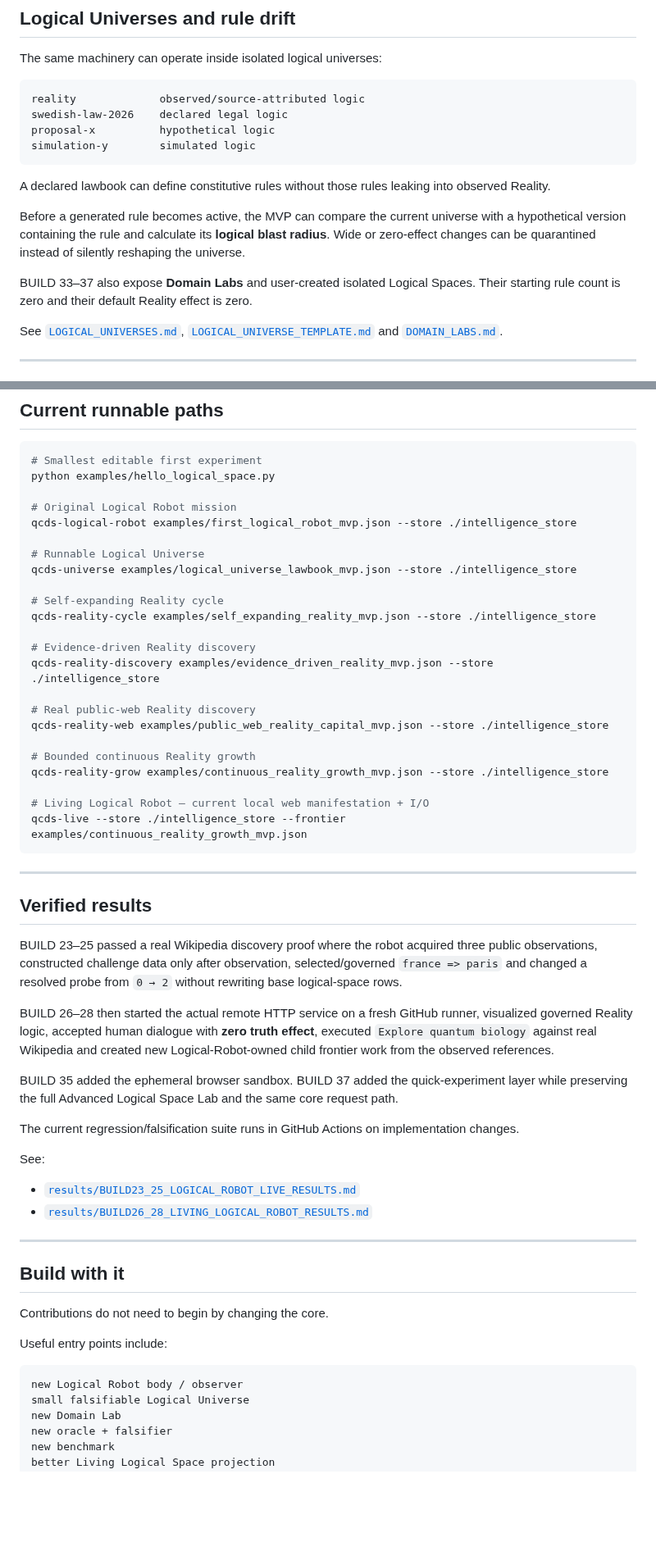
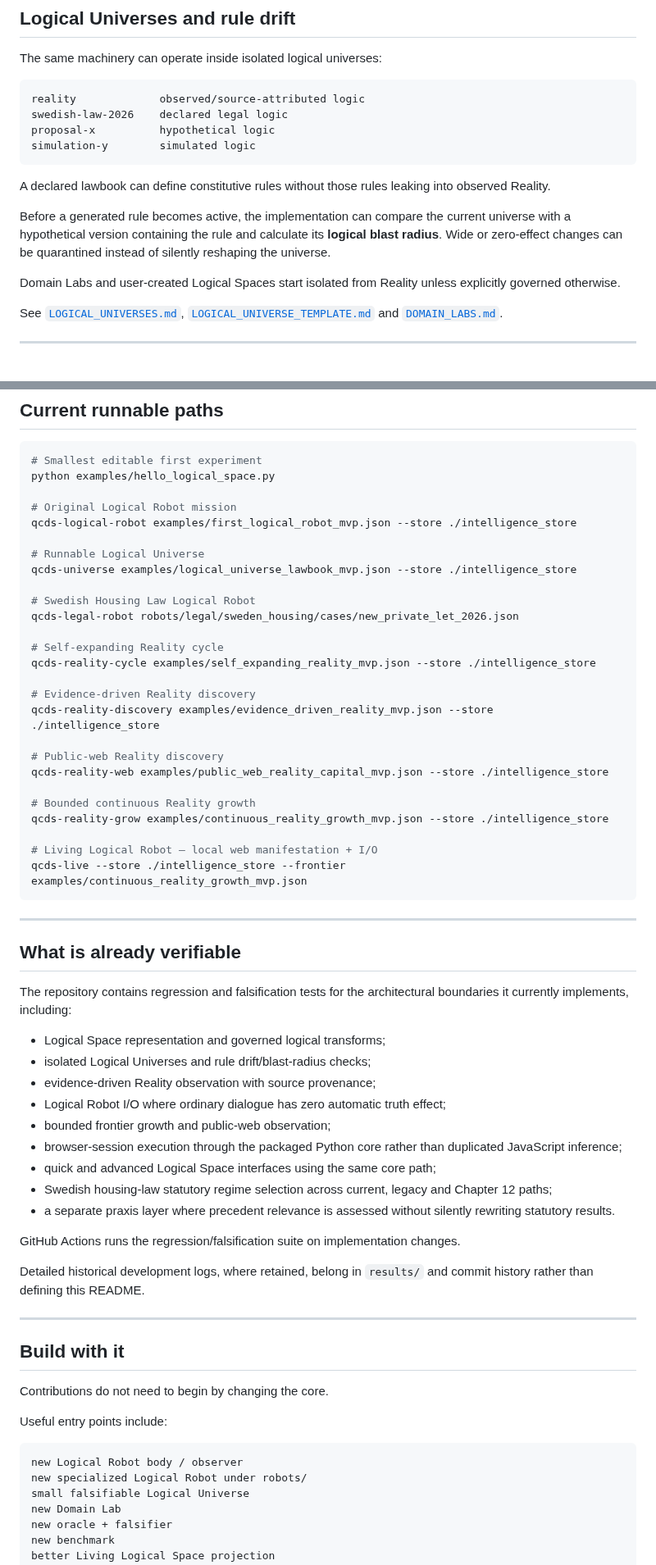
Before and after one commit to iampathat/thesyntractvision, a Markdown page: README.md, 2 parts joined by grey strips. Shown at 82% size. Rendered like a GitHub page; blank space fills up the shorter version.

Commit message:
Refocus README on architecture and domain robots

````diff
--- a/README.md
+++ b/README.md
@@ -292,9 +334,9 @@ simulation-y        simulated logic
 
 A declared lawbook can define constitutive rules without those rules leaking into observed Reality.
 
-Before a generated rule becomes active, the MVP can compare the current universe with a hypothetical version containing the rule and calculate its **logical blast radius**. Wide or zero-effect changes can be quarantined instead of silently reshaping the universe.
+Before a generated rule becomes active, the implementation can compare the current universe with a hypothetical version containing the rule and calculate its **logical blast radius**. Wide or zero-effect changes can be quarantined instead of silently reshaping the universe.
 
-BUILD 33–37 also expose **Domain Labs** and user-created isolated Logical Spaces. Their starting rule count is zero and their default Reality effect is zero.
+Domain Labs and user-created Logical Spaces start isolated from Reality unless explicitly governed otherwise.
 
 See [`LOGICAL_UNIVERSES.md`](LOGICAL_UNIVERSES.md), [`LOGICAL_UNIVERSE_TEMPLATE.md`](LOGICAL_UNIVERSE_TEMPLATE.md) and [`DOMAIN_LABS.md`](DOMAIN_LABS.md).
 
@@ -414,38 +465,44 @@ qcds-logical-robot examples/first_logical_robot_mvp.json --store ./intelligence_
 # Runnable Logical Universe
 qcds-universe examples/logical_universe_lawbook_mvp.json --store ./intelligence_store
 
+# Swedish Housing Law Logical Robot
+qcds-legal-robot robots/legal/sweden_housing/cases/new_private_let_2026.json
+
 # Self-expanding Reality cycle
 qcds-reality-cycle examples/self_expanding_reality_mvp.json --store ./intelligence_store
 
 # Evidence-driven Reality discovery
 qcds-reality-discovery examples/evidence_driven_reality_mvp.json --store ./intelligence_store
 
-# Real public-web Reality discovery
+# Public-web Reality discovery
 qcds-reality-web examples/public_web_reality_capital_mvp.json --store ./intelligence_store
 
 # Bounded continuous Reality growth
 qcds-reality-grow examples/continuous_reality_growth_mvp.json --store ./intelligence_store
 
-# Living Logical Robot — current local web manifestation + I/O
+# Living Logical Robot — local web manifestation + I/O
 qcds-live --store ./intelligence_store --frontier examples/continuous_reality_growth_mvp.json
 ```
 
 ---
 
-## Verified results
+## What is already verifiable
 
-BUILD 23–25 passed a real Wikipedia discovery proof where the robot acquired three public observations, constructed challenge data only after observation, selected/governed `france => paris` and changed a resolved probe from `0 → 2` without rewriting base logical-space rows.
+The repository contains regression and falsification tests for the architectural boundaries it currently implements, including:
 
-BUILD 26–28 then started the actual remote HTTP service on a fresh GitHub runner, visualized governed Reality logic, accepted human dialogue with **zero truth effect**, executed `Explore quantum biology` against real Wikipedia and created new Logical-Robot-owned child frontier work from the observed references.
+- Logical Space representation and governed logical transforms;
+- isolated Logical Universes and rule drift/blast-radius checks;
+- evidence-driven Reality observation with source provenance;
+- Logical Robot I/O where ordinary dialogue has zero automatic truth effect;
+- bounded frontier growth and public-web observation;
+- browser-session execution through the packaged Python core rather than duplicated JavaScript inference;
+- quick and advanced Logical Space interfaces using the same core path;
+- Swedish housing-law statutory regime selection across current, legacy and Chapter 12 paths;
+- a separate praxis layer where precedent relevance is assessed without silently rewriting statutory results.
 
-BUILD 35 added the ephemeral browser sandbox. BUILD 37 added the quick-experiment layer while preserving the full Advanced Logical Space Lab and the same core request path.
+GitHub Actions runs the regression/falsification suite on implementation changes.
 
-The current regression/falsification suite runs in GitHub Actions on implementation changes.
-
-See:
-
-- [`results/BUILD23_25_LOGICAL_ROBOT_LIVE_RESULTS.md`](results/BUILD23_25_LOGICAL_ROBOT_LIVE_RESULTS.md)
-- [`results/BUILD26_28_LIVING_LOGICAL_ROBOT_RESULTS.md`](results/BUILD26_28_LIVING_LOGICAL_ROBOT_RESULTS.md)
+Detailed historical development logs, where retained, belong in `results/` and commit history rather than defining this README.
 
 ---
 
@@ -457,6 +514,7 @@ Useful entry points include:
 
 ```text
 new Logical Robot body / observer
+new specialized Logical Robot under robots/
 small falsifiable Logical Universe
 new Domain Lab
 new oracle + falsifier
````
Also changed, not shown: other parts of README.md (+67 -17 lines).
